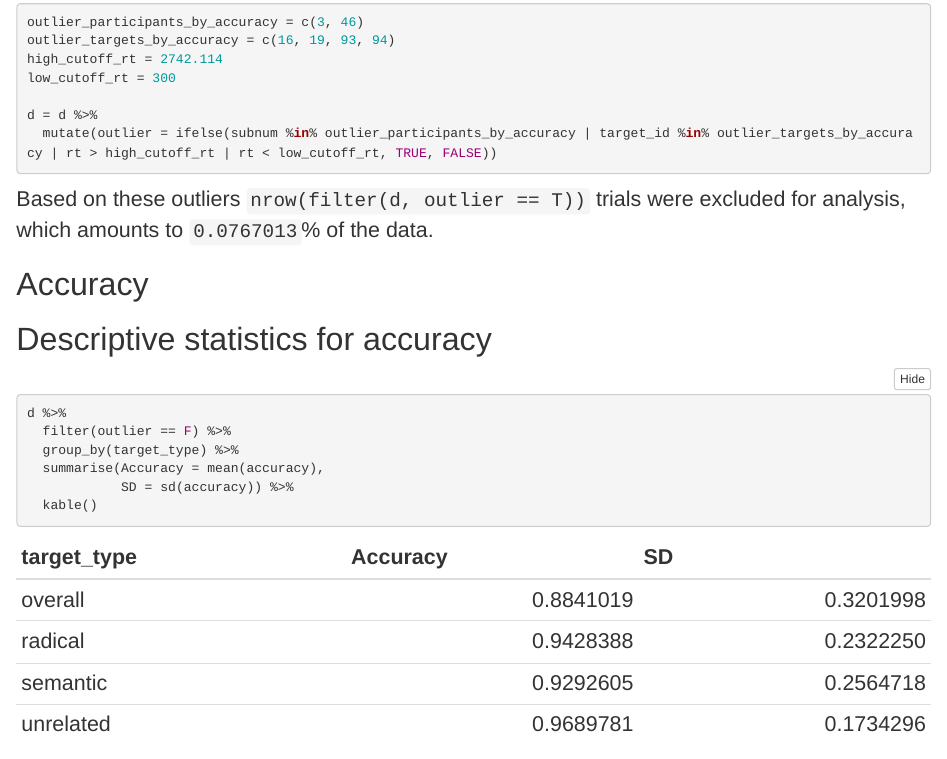
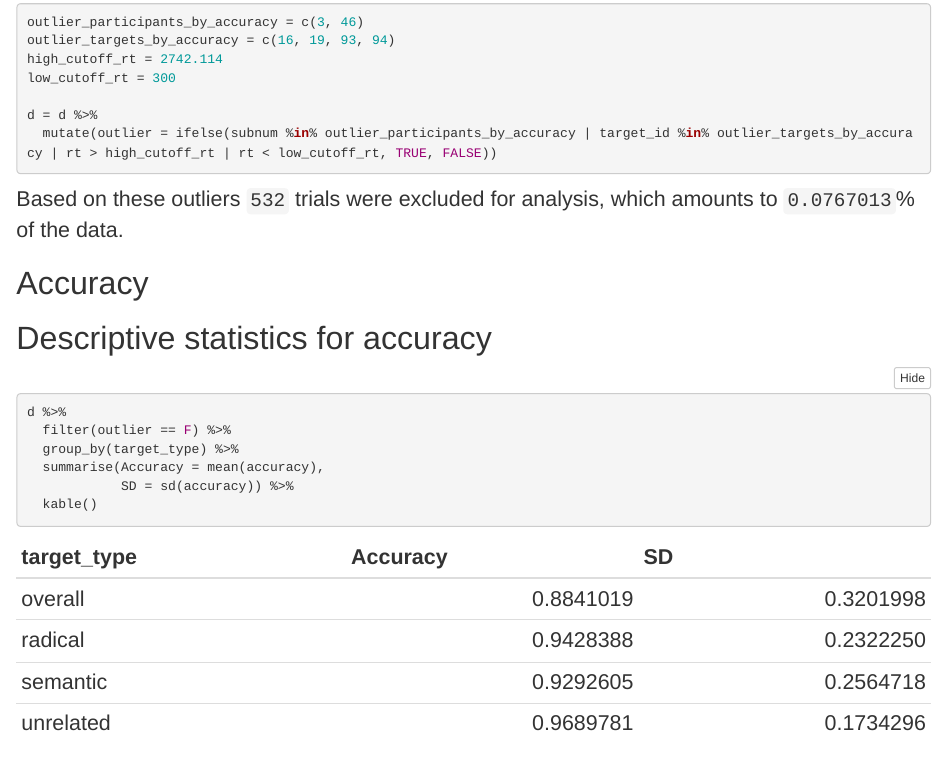
Before and after one commit to MCooperBorkenhagen/wang_etal_2021, an R Markdown document (models.Rmd): the page in a window 1100 px wide, from 650 px down. Rendered offline with R 4.5, knitr and Pandoc, with nearby package versions; folded parts are opened; some code elsewhere in the file could not run offline; common packages that the code uses without loading them are loaded.

Commit message:
updates to rmds

````diff
--- a/models.Rmd
+++ b/models.Rmd
@@ -36,7 +36,7 @@ d = d %>%
   mutate(outlier = ifelse(subnum %in% outlier_participants_by_accuracy | target_id %in% outlier_targets_by_accuracy | rt > high_cutoff_rt | rt < low_cutoff_rt, TRUE, FALSE))
 ```
 
-Based on these outliers ```nrow(filter(d, outlier == T))``` trials were excluded for analysis, which amounts to ```r nrow(filter(d, outlier == T))/nrow(d)```% of the data.
+Based on these outliers ```r nrow(filter(d, outlier == T))``` trials were excluded for analysis, which amounts to ```r nrow(filter(d, outlier == T))/nrow(d)```% of the data.
 
 ## Accuracy
 ### Descriptive statistics for accuracy
````
Also changed, not shown: requirements.txt (added, +3 -0 lines), 1 other file.
